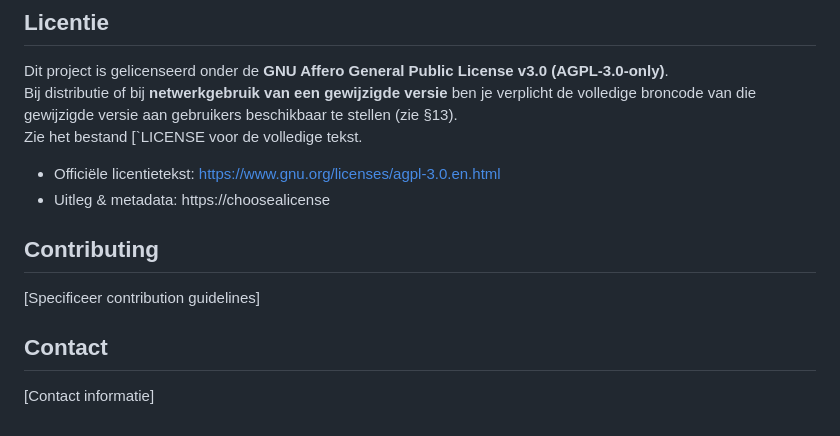
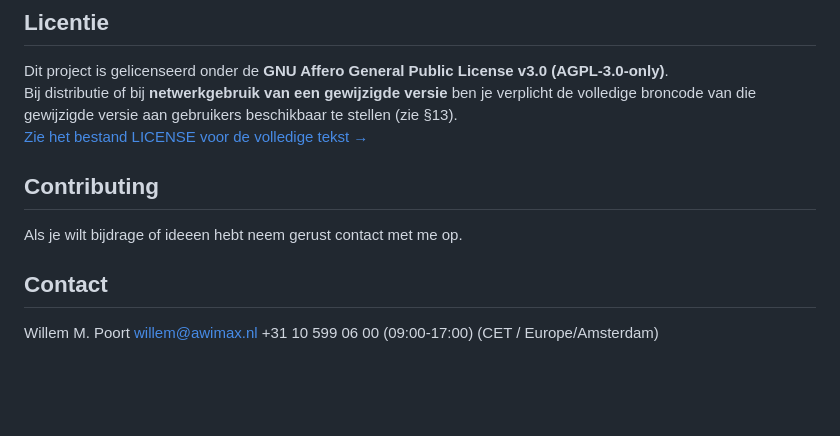
Before and after one commit to willempoort/netmonitor, a Markdown page: README.md, the part around the change. Rendered like a GitHub page; blank space fills up the shorter version.

Commit message:
Revise license section and contact information
Updated license information and contact details in README.

```diff
--- a/README.md
+++ b/README.md
@@ -1178,16 +1178,14 @@ Het dashboard biedt verschillende visualisatie types:
 Dit project is gelicenseerd onder de **GNU Affero General Public License v3.0 (AGPL-3.0-only)**.
 Bij distributie of bij **netwerkgebruik van een gewijzigde versie** ben je verplicht de volledige
 broncode van die gewijzigde versie aan gebruikers beschikbaar te stellen (zie §13).
-Zie het bestand [`LICENSE voor de volledige tekst.
-
-- Officiële licentietekst: https://www.gnu.org/licenses/agpl-3.0.en.html
-- Uitleg & metadata: https://choosealicense
-
+[Zie het bestand LICENSE voor de volledige tekst →](LICENSE)
 
 ## Contributing
 
-[Specificeer contribution guidelines]
+Als je wilt bijdrage of ideeen hebt neem gerust contact met me op.
 
 ## Contact
 
-[Contact informatie]
+Willem M. Poort
+willem@awimax.nl
++31 10 599 06 00 (09:00-17:00) (CET / Europe/Amsterdam)
```
